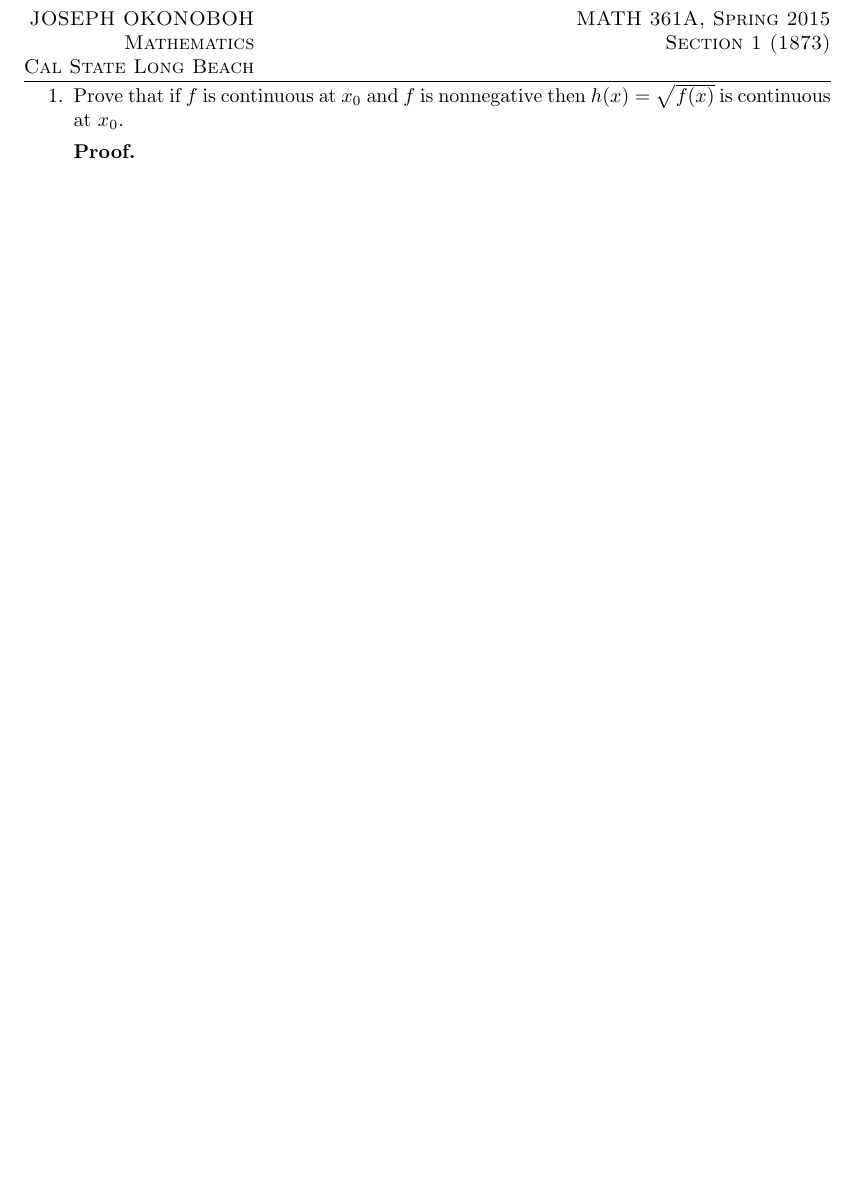
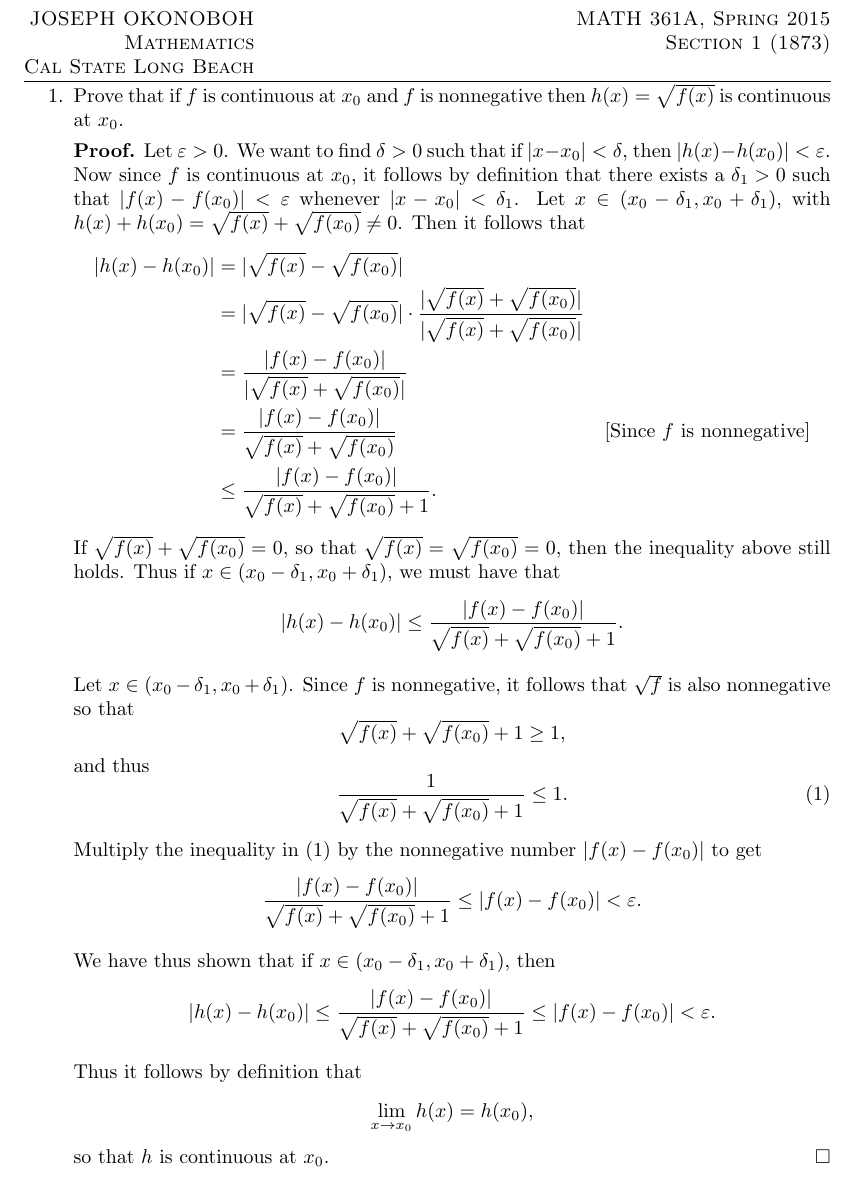
Before and after one commit to okonoboh/homework, a LaTeX document (spring_2015/csulb/math_361a/ch4/main.tex): part of the page, cut so that both start at the same text, the shorter picture padded with empty space. Compiled offline with pdfLaTeX.

Commit message:
361a homework

```diff
--- a/spring_2015/csulb/math_361a/ch4/main.tex
+++ b/spring_2015/csulb/math_361a/ch4/main.tex
@@ -50,6 +50,57 @@
    \item Prove that if $f$ is continuous at $x_0$ and $f$ is nonnegative then
          $h(x) = \sqrt{f(x)}$ is continuous at $x_0$.
 
-      \textbf{Proof.}
+      \textbf{Proof.} Let $\varepsilon > 0$. We want to find $\delta > 0$ such
+      that if $|x - x_0| < \delta$, then $|h(x) - h(x_0)| < \varepsilon$. Now
+      since $f$ is continuous at $x_0$, it follows by definition that there
+      exists a $\delta_1 > 0$ such that $|f(x) - f(x_0)| < \varepsilon$
+      whenever $|x - x_0| < \delta_1$. Let
+      $x \in (x_0 - \delta_1, x_0 + \delta_1)$, with
+      $h(x) + h(x_0) = \sqrt{f(x)} + \sqrt{f(x_0)}\neq 0$.
+      Then it follows that
+      \begin{align*}
+         |h(x) - h(x_0)| &= |\sqrt{f(x)} - \sqrt{f(x_0)}| \\
+                         &= |\sqrt{f(x)} - \sqrt{f(x_0)}| \cdot
+                            \frac{|\sqrt{f(x)} + \sqrt{f(x_0)}|}
+                                 {|\sqrt{f(x)} + \sqrt{f(x_0)}|} \\
+                         &= \frac{|f(x) - f(x_0)|}
+                                 {|\sqrt{f(x)} + \sqrt{f(x_0)}|} \\
+                         &= \frac{|f(x) - f(x_0)|}
+                                 {\sqrt{f(x)} + \sqrt{f(x_0)}}
+                            &[\text{Since }f \text{ is nonnegative}] \\
+                         &\le \frac{|f(x) - f(x_0)|}
+                                 {\sqrt{f(x)} + \sqrt{f(x_0)} + 1}.
+      \end{align*}
+      If $\sqrt{f(x)} + \sqrt{f(x_0)} = 0$, so that
+      $\sqrt{f(x)} = \sqrt{f(x_0)} = 0$, then the inequality above still holds.
+      Thus if $x \in (x_0 - \delta_1, x_0 + \delta_1)$, we must have that
+      $$|h(x) - h(x_0)| \le \frac{|f(x) - f(x_0)|}
+                                 {\sqrt{f(x)} + \sqrt{f(x_0)} + 1}.$$
+
+      Let $x \in (x_0 - \delta_1, x_0 + \delta_1)$. Since $f$ is nonnegative, it
+      follows that $\sqrt{f}$ is also nonnegative
+      so that
+      $$\sqrt{f(x)} + \sqrt{f(x_0)} + 1 \ge 1, $$
+      and thus
+      \begin{equation}
+         \frac{1}{\sqrt{f(x)} + \sqrt{f(x_0)} + 1} \le 1. \label{eq_a}
+      \end{equation}
+
+      Multiply the inequality in \eqref{eq_a} by the nonnegative number
+      $|f(x) - f(x_0)|$ to get
+      \begin{align*}
+         \frac{|f(x) - f(x_0)|}{\sqrt{f(x)} + \sqrt{f(x_0)} + 1}
+            \le |f(x) - f(x_0)| < \varepsilon.
+      \end{align*}
+
+      We have thus shown that if $x \in (x_0 - \delta_1, x_0 + \delta_1)$, then
+      \begin{align*}
+         |h(x) - h(x_0)| \le \frac{|f(x) - f(x_0)|}
+            {\sqrt{f(x)} + \sqrt{f(x_0)} + 1} \le |f(x) - f(x_0)| < \varepsilon.
+      \end{align*}
+
+      Thus it follows by definition that
+      $$\lim_{x\rightarrow x_0}h(x) = h(x_0),$$
+      so that $h$ is continuous at $x_0$. \qed
 \end{enumerate}
 \end{document}
```
Also changed, not shown: spring_2015/csulb/math_361a/ch4/main.pdf.
